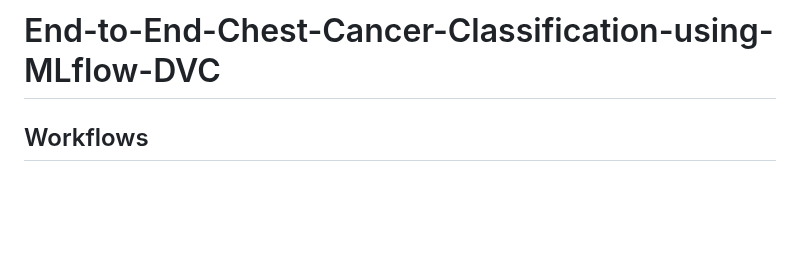
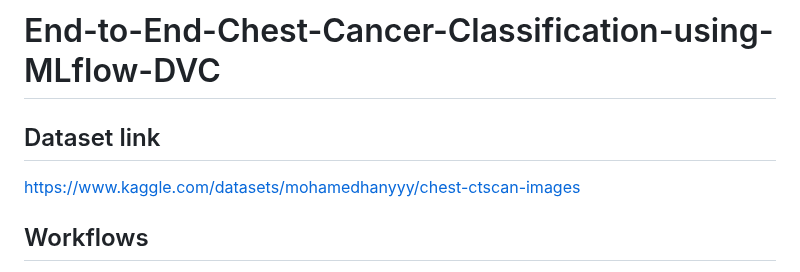
Before and after one commit to pks20iitk/Image-Classification-AI-Model, a Markdown page: README.md, the part around the change. Rendered like a GitHub page; blank space fills up the shorter version.

```diff
--- a/README.md
+++ b/README.md
@@ -1,5 +1,8 @@
 
 # End-to-End-Chest-Cancer-Classification-using-MLflow-DVC
+
+## Dataset link
+https://www.kaggle.com/datasets/mohamedhanyyy/chest-ctscan-images
 
 
 ## Workflows
```
